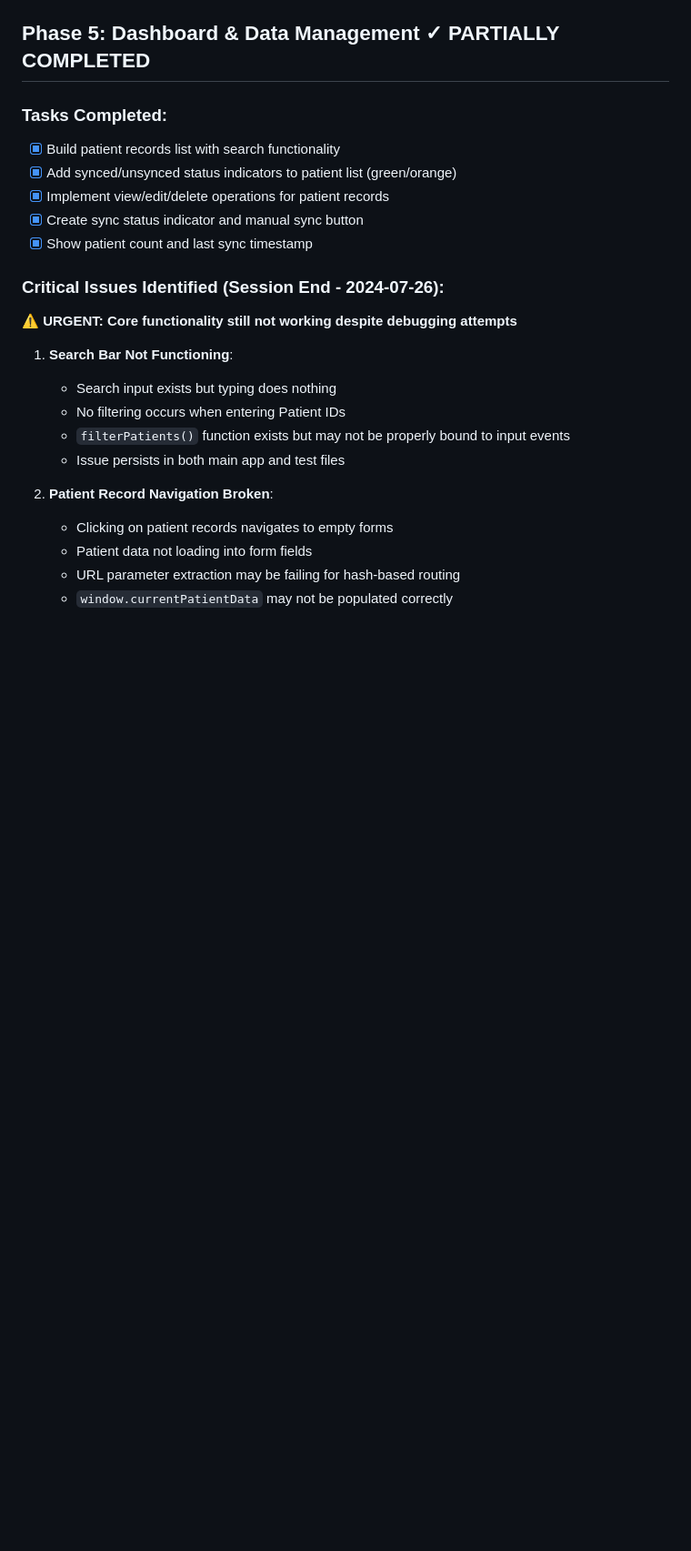
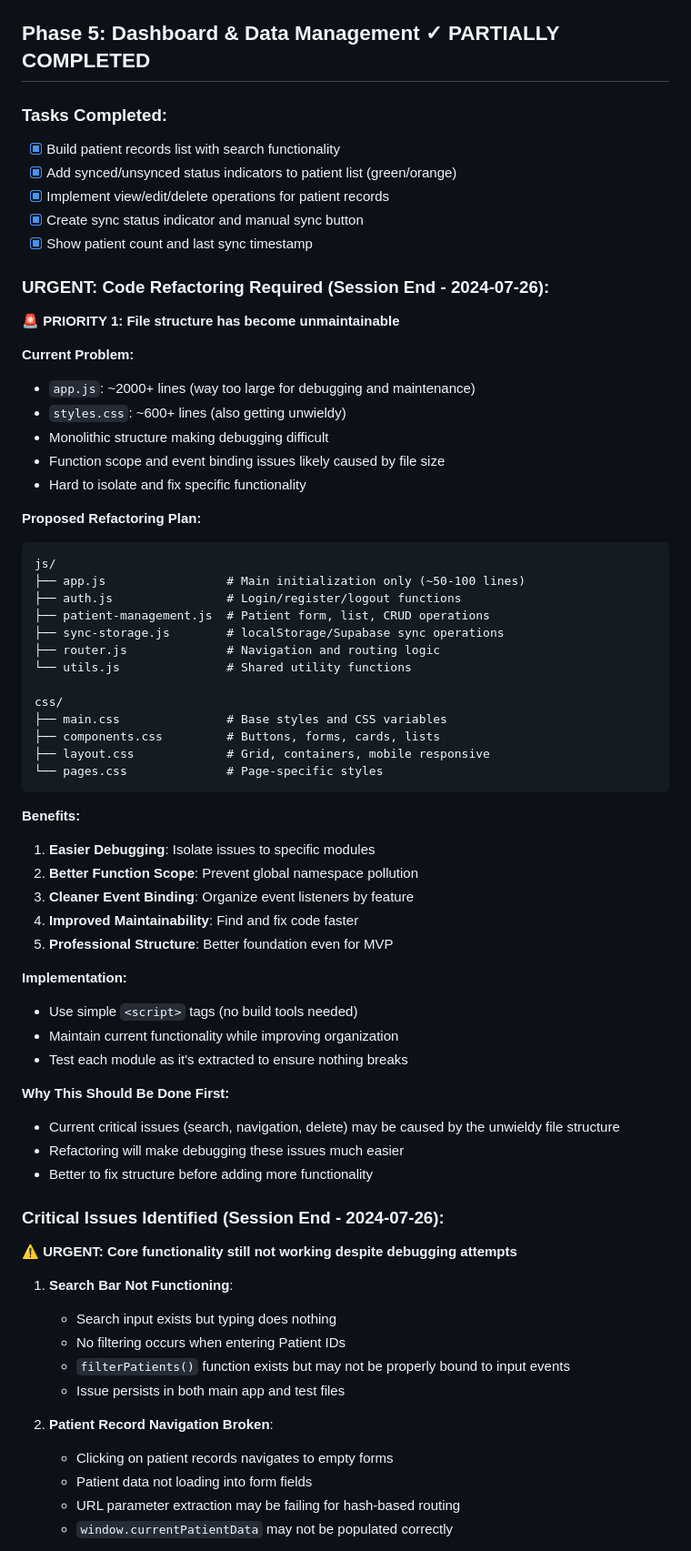
Before and after one commit to GerrieStrongbow/hospital-stats-MVP, a Markdown page: PLANNING.md, the part around the change. Shown: that part at 91% size. GitHub-like rendering; blank space fills up the shorter version.

Commit message:
Refactoring added to planning.

````diff
--- a/PLANNING.md
+++ b/PLANNING.md
@@ -307,6 +307,50 @@ Successfully implemented a comprehensive patient record form with advanced valid
 - [x] Create sync status indicator and manual sync button
 - [x] Show patient count and last sync timestamp
 
+### URGENT: Code Refactoring Required (Session End - 2024-07-26):
+**🚨 PRIORITY 1: File structure has become unmaintainable**
+
+**Current Problem:**
+- `app.js`: ~2000+ lines (way too large for debugging and maintenance)
+- `styles.css`: ~600+ lines (also getting unwieldy)
+- Monolithic structure making debugging difficult
+- Function scope and event binding issues likely caused by file size
+- Hard to isolate and fix specific functionality
+
+**Proposed Refactoring Plan:**
+```
+js/
+├── app.js                 # Main initialization only (~50-100 lines)
+├── auth.js                # Login/register/logout functions
+├── patient-management.js  # Patient form, list, CRUD operations
+├── sync-storage.js        # localStorage/Supabase sync operations
+├── router.js              # Navigation and routing logic
+└── utils.js               # Shared utility functions
+
+css/
+├── main.css               # Base styles and CSS variables
+├── components.css         # Buttons, forms, cards, lists
+├── layout.css             # Grid, containers, mobile responsive
+└── pages.css              # Page-specific styles
+```
+
+**Benefits:**
+1. **Easier Debugging**: Isolate issues to specific modules
+2. **Better Function Scope**: Prevent global namespace pollution
+3. **Cleaner Event Binding**: Organize event listeners by feature
+4. **Improved Maintainability**: Find and fix code faster
+5. **Professional Structure**: Better foundation even for MVP
+
+**Implementation:**
+- Use simple `<script>` tags (no build tools needed)
+- Maintain current functionality while improving organization
+- Test each module as it's extracted to ensure nothing breaks
+
+**Why This Should Be Done First:**
+- Current critical issues (search, navigation, delete) may be caused by the unwieldy file structure
+- Refactoring will make debugging these issues much easier
+- Better to fix structure before adding more functionality
+
 ### Critical Issues Identified (Session End - 2024-07-26):
 **⚠️ URGENT: Core functionality still not working despite debugging attempts**
 
````
